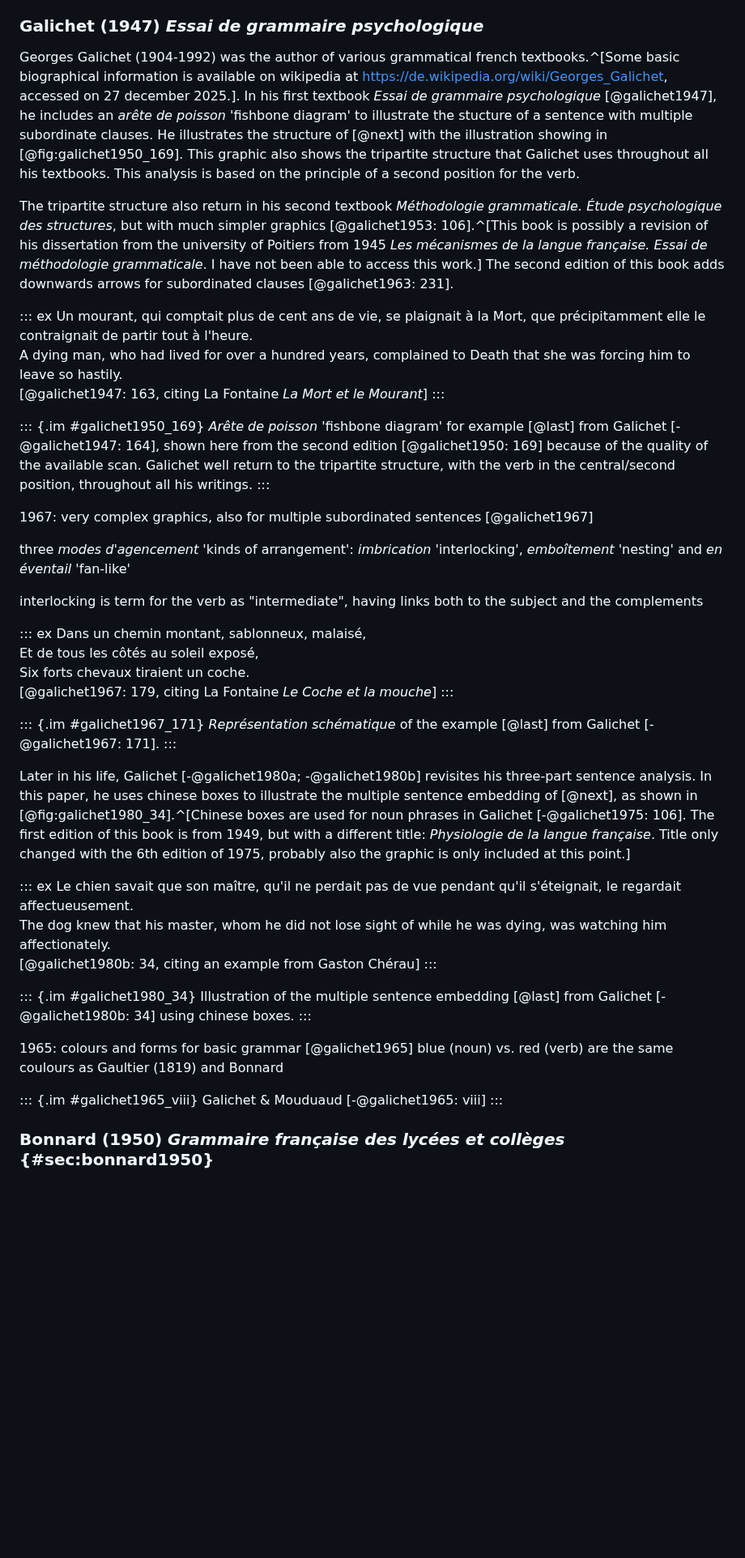
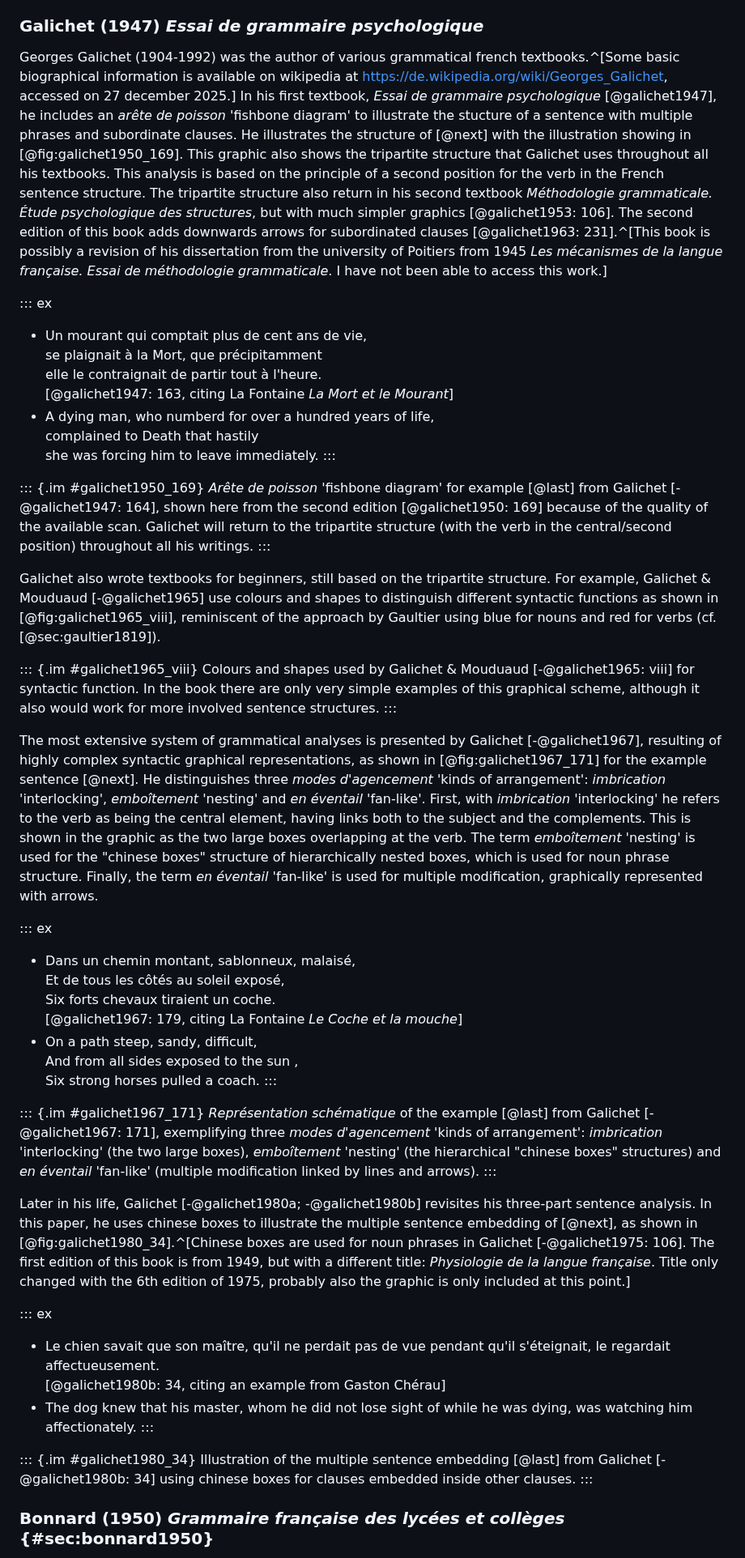
Before and after one commit to cysouw/graphicalgrammar, a Markdown page: text/other.md, the part around the change. Shown at 81% size. Rendered like a GitHub page; blank space fills up the shorter version.

Commit message:
galichet finished

```diff
--- a/text/other.md
+++ b/text/other.md
@@ -739,53 +739,54 @@ After moving to Zadar, Mikuš wrote various further papers, but he basically rec
 
 ### Galichet (1947) *Essai de grammaire psychologique*
 
-Georges Galichet (1904-1992) was the author of various grammatical french textbooks.^[Some basic biographical information is available on wikipedia at https://de.wikipedia.org/wiki/Georges_Galichet, accessed on 27 december 2025.]. In his first textbook *Essai de grammaire psychologique* [@galichet1947], he includes an *arête de poisson* 'fishbone diagram' to illustrate the stucture of a sentence with multiple subordinate clauses. He illustrates the structure of [@next] with the illustration showing in [@fig:galichet1950_169]. This graphic also shows the tripartite structure that Galichet uses throughout all his textbooks. This analysis is based on the principle of a second position for the verb.
-
-The tripartite structure also return in his second textbook *Méthodologie grammaticale. Étude psychologique des structures*, but with much simpler graphics [@galichet1953: 106].^[This book is possibly a revision of his dissertation from the university of Poitiers from 1945 *Les mécanismes de la langue française. Essai de méthodologie grammaticale*. I have not been able to access this work.] The second edition of this book adds downwards arrows for subordinated clauses [@galichet1963: 231].
-
-::: ex
-Un mourant, qui comptait plus de cent ans de vie, se plaignait à la Mort, que précipitamment elle le contraignait de partir tout à l'heure. \
-A dying man, who had lived for over a hundred years, complained to Death that she was forcing him to leave so hastily. \
-[@galichet1947: 163, citing La Fontaine *La Mort et le Mourant*]
+Georges Galichet (1904-1992) was the author of various grammatical french textbooks.^[Some basic biographical information is available on wikipedia at https://de.wikipedia.org/wiki/Georges_Galichet, accessed on 27 december 2025.] In his first textbook, *Essai de grammaire psychologique* [@galichet1947], he includes an *arête de poisson* 'fishbone diagram' to illustrate the stucture of a sentence with multiple phrases and subordinate clauses. He illustrates the structure of [@next] with the illustration showing in [@fig:galichet1950_169]. This graphic also shows the tripartite structure that Galichet uses throughout all his textbooks. This analysis is based on the principle of a second position for the verb in the French sentence structure. The tripartite structure also return in his second textbook *Méthodologie grammaticale. Étude psychologique des structures*, but with much simpler graphics [@galichet1953: 106]. The second edition of this book adds downwards arrows for subordinated clauses [@galichet1963: 231].^[This book is possibly a revision of his dissertation from the university of Poitiers from 1945 *Les mécanismes de la langue française. Essai de méthodologie grammaticale*. I have not been able to access this work.]
+
+::: ex
+- Un mourant qui comptait plus de cent ans de vie, \
+  se plaignait à la Mort, que précipitamment \
+  elle le contraignait de partir tout à l'heure. \
+  [@galichet1947: 163, citing La Fontaine *La Mort et le Mourant*]
+- A dying man, who numberd for over a hundred years of life, \
+  complained to Death that hastily \
+  she was forcing him to leave immediately.
 :::
 
 ::: {.im #galichet1950_169}
-*Arête de poisson* 'fishbone diagram' for example [@last] from Galichet [-@galichet1947: 164], shown here from the second edition [@galichet1950: 169] because of the quality of the available scan. Galichet well return to the tripartite structure, with the verb in the central/second position, throughout all his writings.
-:::
-
-1967: very complex graphics, also for multiple subordinated sentences [@galichet1967]
-
-three *modes d'agencement* 'kinds of arrangement': *imbrication* 'interlocking', *emboîtement* 'nesting' and *en éventail* 'fan-like'
-
-interlocking is term for the verb as "intermediate", having links both to the subject and the complements
-
-::: ex
-Dans un chemin montant, sablonneux, malaisé, \
-Et de tous les côtés au soleil exposé, \
-Six forts chevaux tiraient un coche. \
-[@galichet1967: 179, citing La Fontaine *Le Coche et la mouche*]
+*Arête de poisson* 'fishbone diagram' for example [@last] from Galichet [-@galichet1947: 164], shown here from the second edition [@galichet1950: 169] because of the quality of the available scan. Galichet will return to the tripartite structure (with the verb in the central/second position) throughout all his writings.
+:::
+
+Galichet also wrote textbooks for beginners, still based on the tripartite structure. For example, Galichet & Mouduaud [-@galichet1965] use colours and shapes to distinguish different syntactic functions as shown in [@fig:galichet1965_viii], reminiscent of the approach by Gaultier using blue for nouns and red for verbs (cf. [@sec:gaultier1819]).
+
+::: {.im #galichet1965_viii}
+Colours and shapes used by Galichet & Mouduaud [-@galichet1965: viii] for syntactic function. In the book there are only very simple examples of this graphical scheme, although it also would work for more involved sentence structures.
+:::
+
+The most extensive system of grammatical analyses is presented by Galichet [-@galichet1967], resulting of highly complex syntactic graphical representations, as shown in [@fig:galichet1967_171] for the example sentence [@next]. He distinguishes three *modes d'agencement* 'kinds of arrangement': *imbrication* 'interlocking', *emboîtement* 'nesting' and *en éventail* 'fan-like'. First, with *imbrication* 'interlocking' he refers to the verb as being the central element, having links both to the subject and the complements. This is shown in the graphic as the two large boxes overlapping at the verb. The term *emboîtement* 'nesting' is used for the "chinese boxes" structure of hierarchically nested boxes, which is used for noun phrase structure. Finally, the term *en éventail* 'fan-like' is used for multiple modification, graphically represented with arrows.
+
+::: ex
+- Dans un chemin montant, sablonneux, malaisé, \
+  Et de tous les côtés au soleil exposé, \
+  Six forts chevaux tiraient un coche. \
+  [@galichet1967: 179, citing La Fontaine *Le Coche et la mouche*]
+- On a path steep, sandy, difficult, \
+  And from all sides exposed to the sun , \
+  Six strong horses pulled a coach.
 :::
 
 ::: {.im #galichet1967_171}
-*Représentation schématique* of the example [@last] from Galichet [-@galichet1967: 171].
+*Représentation schématique* of the example [@last] from Galichet [-@galichet1967: 171], exemplifying three *modes d'agencement* 'kinds of arrangement': *imbrication* 'interlocking' (the two large boxes), *emboîtement* 'nesting' (the hierarchical "chinese boxes" structures) and *en éventail* 'fan-like' (multiple modification linked by lines and arrows).
 :::
 
 Later in his life, Galichet [-@galichet1980a; -@galichet1980b] revisites his three-part sentence analysis. In this paper, he uses chinese boxes to illustrate the multiple sentence embedding of [@next], as shown in [@fig:galichet1980_34].^[Chinese boxes are used for noun phrases in Galichet [-@galichet1975: 106]. The first edition of this book is from 1949, but with a different title: *Physiologie de la langue française*. Title only changed with the 6th edition of 1975, probably also the graphic is only included at this point.]
 
 ::: ex
-Le chien savait que son maître, qu'il ne perdait pas de vue pendant qu'il s'éteignait, le regardait affectueusement. \
-The dog knew that his master, whom he did not lose sight of while he was dying, was watching him affectionately. \
-[@galichet1980b: 34, citing an example from Gaston Chérau]
+- Le chien savait que son maître, qu'il ne perdait pas de vue pendant qu'il s'éteignait, le regardait affectueusement. \
+  [@galichet1980b: 34, citing an example from Gaston Chérau]
+- The dog knew that his master, whom he did not lose sight of while he was dying, was watching him affectionately.
 :::
 
 ::: {.im #galichet1980_34}
-Illustration of the multiple sentence embedding [@last] from Galichet [-@galichet1980b: 34] using chinese boxes.
-:::
-
-1965: colours and forms for basic grammar [@galichet1965] blue (noun) vs. red (verb) are the same coulours as Gaultier (1819) and Bonnard
-
-::: {.im #galichet1965_viii}
-Galichet & Mouduaud [-@galichet1965: viii]
+Illustration of the multiple sentence embedding [@last] from Galichet [-@galichet1980b: 34] using chinese boxes for clauses embedded inside other clauses.
 :::
 
 ### Bonnard (1950) *Grammaire française des lycées et collèges* {#sec:bonnard1950}
```
